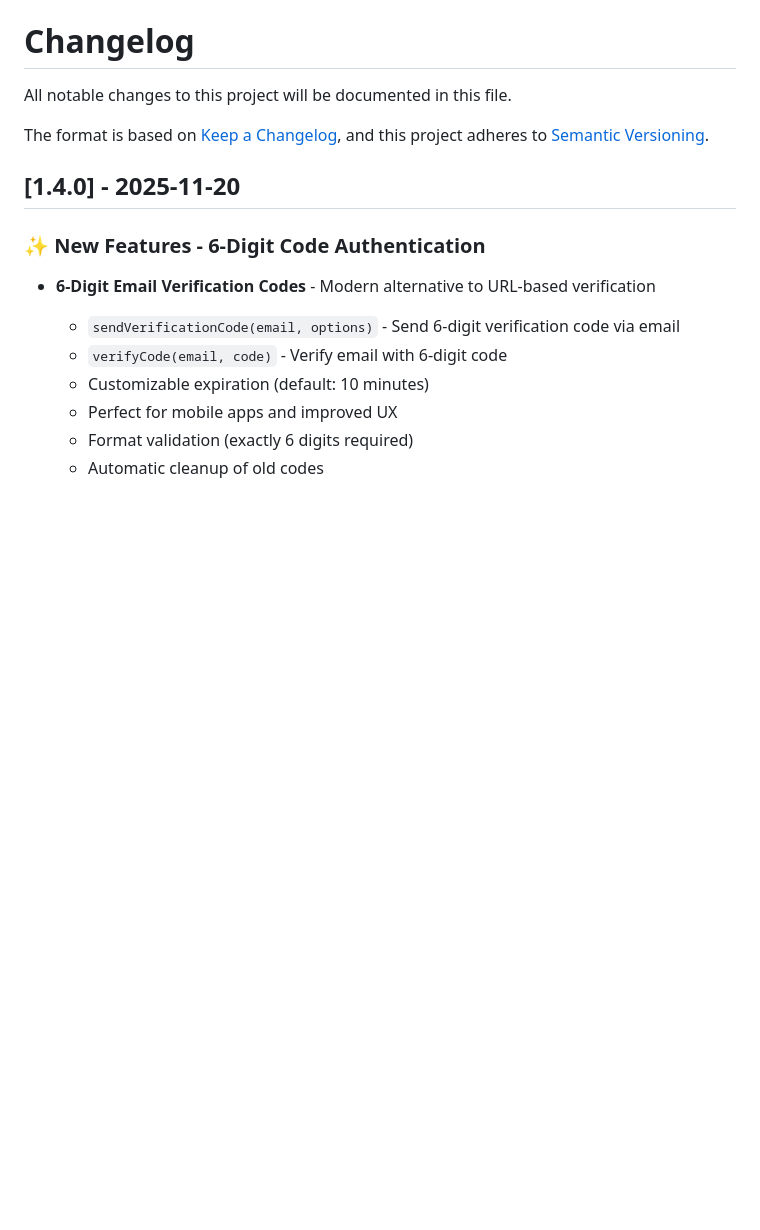
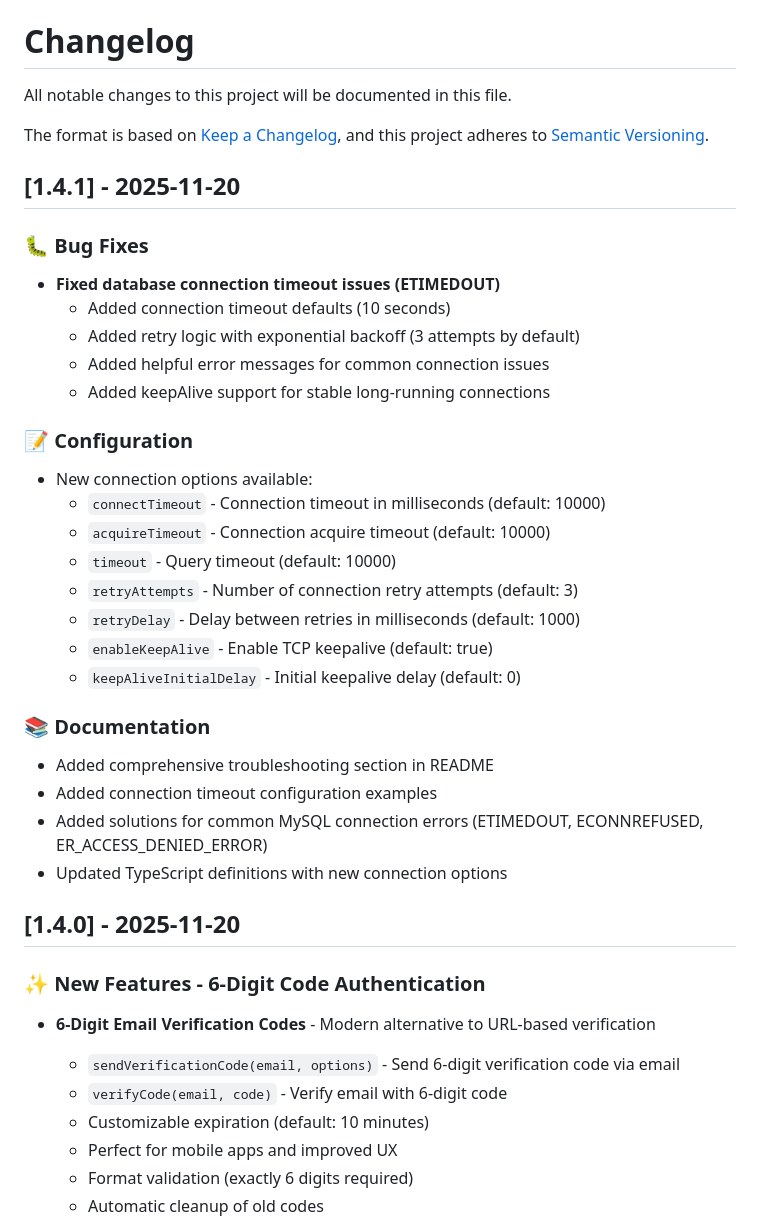
Before and after one commit to HimasRafeek/secure-node-auth, a Markdown page: CHANGELOG.md, the part around the change. GitHub-like rendering; blank space fills up the shorter version.

Commit message:
Update CHANGELOG for v1.4.1 - Connection timeout fixes

```diff
--- a/CHANGELOG.md
+++ b/CHANGELOG.md
@@ -4,6 +4,34 @@ All notable changes to this project will be documented in this file.
 
 The format is based on [Keep a Changelog](https://keepachangelog.com/en/1.0.0/),
 and this project adheres to [Semantic Versioning](https://semver.org/spec/v2.0.0.html).
+
+## [1.4.1] - 2025-11-20
+
+### 🐛 Bug Fixes
+
+- **Fixed database connection timeout issues (ETIMEDOUT)**
+  - Added connection timeout defaults (10 seconds)
+  - Added retry logic with exponential backoff (3 attempts by default)
+  - Added helpful error messages for common connection issues
+  - Added keepAlive support for stable long-running connections
+
+### 📝 Configuration
+
+- New connection options available:
+  - `connectTimeout` - Connection timeout in milliseconds (default: 10000)
+  - `acquireTimeout` - Connection acquire timeout (default: 10000)
+  - `timeout` - Query timeout (default: 10000)
+  - `retryAttempts` - Number of connection retry attempts (default: 3)
+  - `retryDelay` - Delay between retries in milliseconds (default: 1000)
+  - `enableKeepAlive` - Enable TCP keepalive (default: true)
+  - `keepAliveInitialDelay` - Initial keepalive delay (default: 0)
+
+### 📚 Documentation
+
+- Added comprehensive troubleshooting section in README
+- Added connection timeout configuration examples
+- Added solutions for common MySQL connection errors (ETIMEDOUT, ECONNREFUSED, ER_ACCESS_DENIED_ERROR)
+- Updated TypeScript definitions with new connection options
 
 ## [1.4.0] - 2025-11-20
 
```
